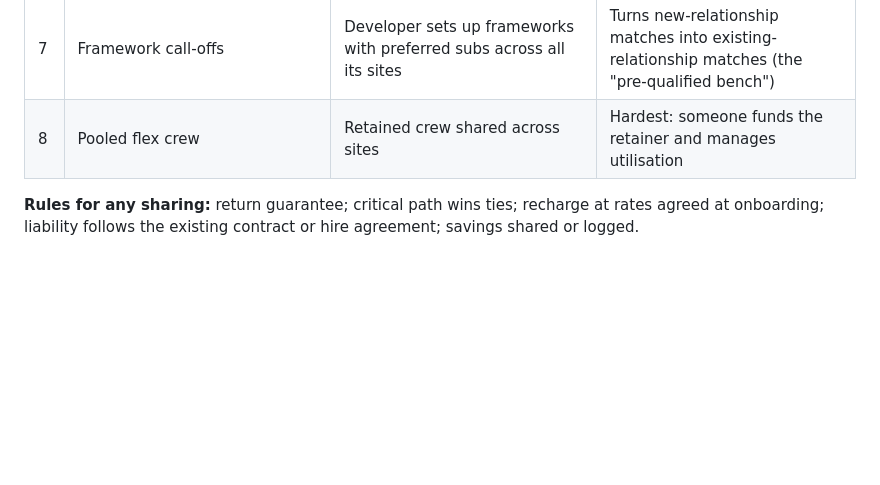
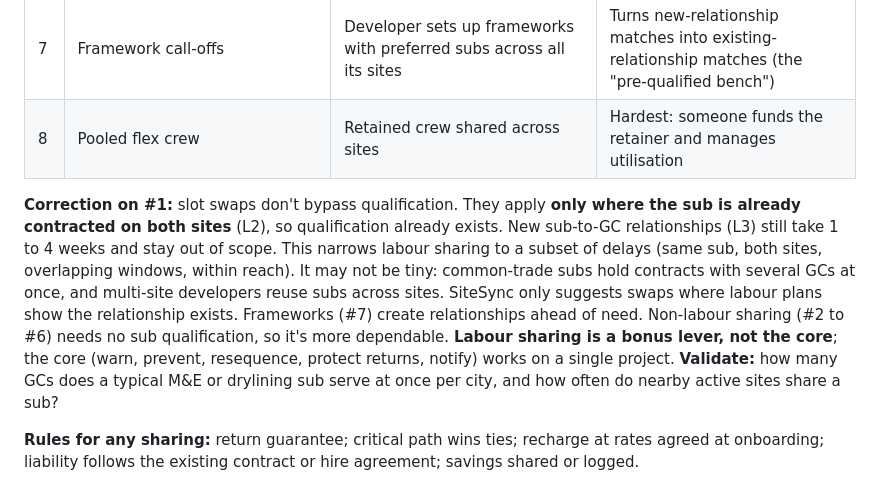
Before and after one commit to XijunZ/SiteSync, a Markdown page: docs/00-business-model.md, the part around the change. Rendered like a GitHub page; blank space fills up the shorter version.

Commit message:
Business model: clarify slot swaps require existing sub contracts on both sites
Co-Authored-By: Claude Opus 5.5 <noreply@anthropic.com>

```diff
--- a/docs/00-business-model.md
+++ b/docs/00-business-model.md
@@ -148,6 +148,8 @@ Why not pure %-of-savings: the counterfactual is disputable, attribution is uncl
 | 6 | Shared logistics | Consolidated deliveries, waste haulage, staging yard | Consolidation centres already exist in dense cities |
 | 7 | Framework call-offs | Developer sets up frameworks with preferred subs across all its sites | Turns new-relationship matches into existing-relationship matches (the "pre-qualified bench") |
 | 8 | Pooled flex crew | Retained crew shared across sites | Hardest: someone funds the retainer and manages utilisation |
+
+**Correction on #1:** slot swaps don't bypass qualification. They apply **only where the sub is already contracted on both sites** (L2), so qualification already exists. New sub-to-GC relationships (L3) still take 1 to 4 weeks and stay out of scope. This narrows labour sharing to a subset of delays (same sub, both sites, overlapping windows, within reach). It may not be tiny: common-trade subs hold contracts with several GCs at once, and multi-site developers reuse subs across sites. SiteSync only suggests swaps where labour plans show the relationship exists. Frameworks (#7) create relationships ahead of need. Non-labour sharing (#2 to #6) needs no sub qualification, so it's more dependable. **Labour sharing is a bonus lever, not the core**; the core (warn, prevent, resequence, protect returns, notify) works on a single project. **Validate:** how many GCs does a typical M&E or drylining sub serve at once per city, and how often do nearby active sites share a sub?
 
 **Rules for any sharing:** return guarantee; critical path wins ties; recharge at rates agreed at onboarding; liability follows the existing contract or hire agreement; savings shared or logged.
 
```
